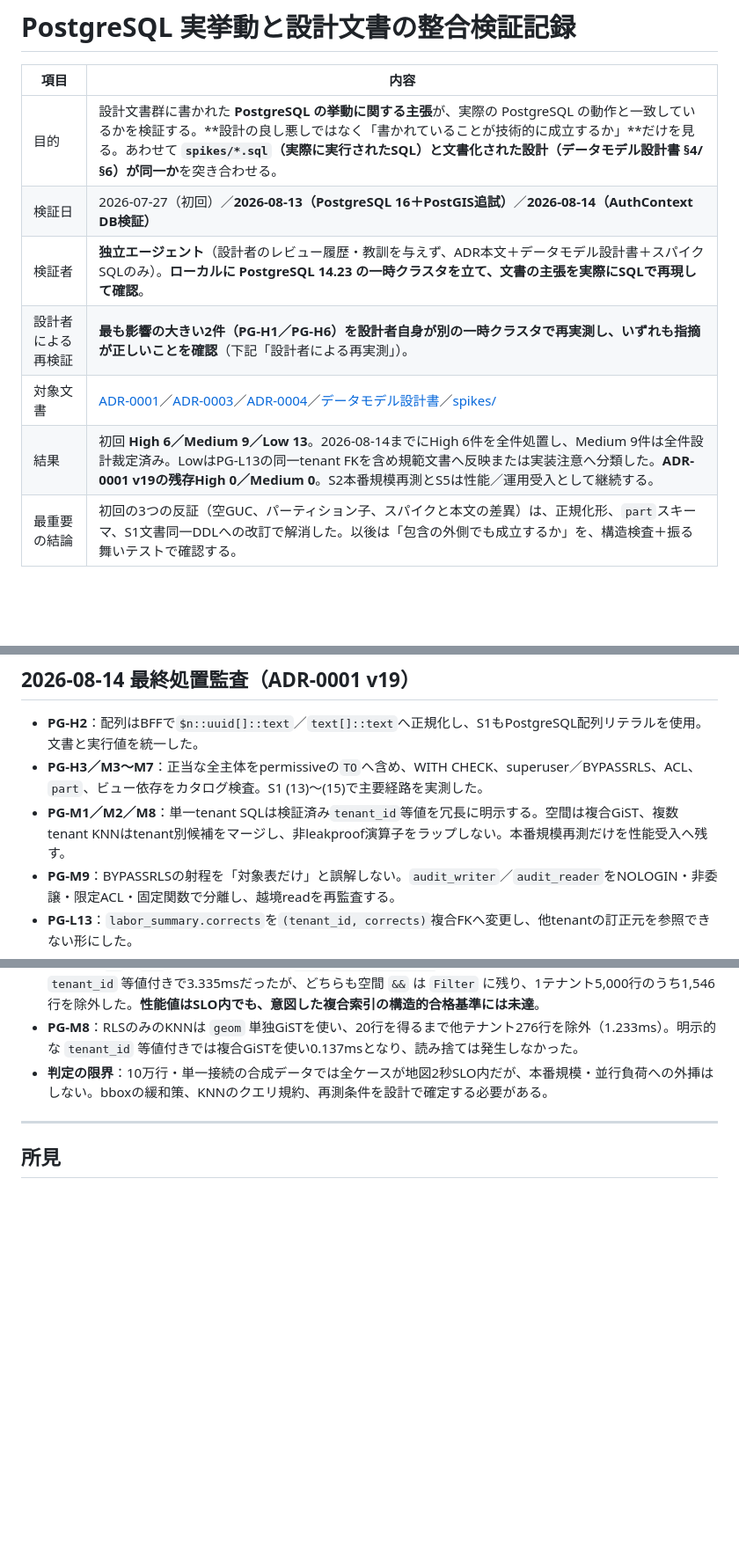
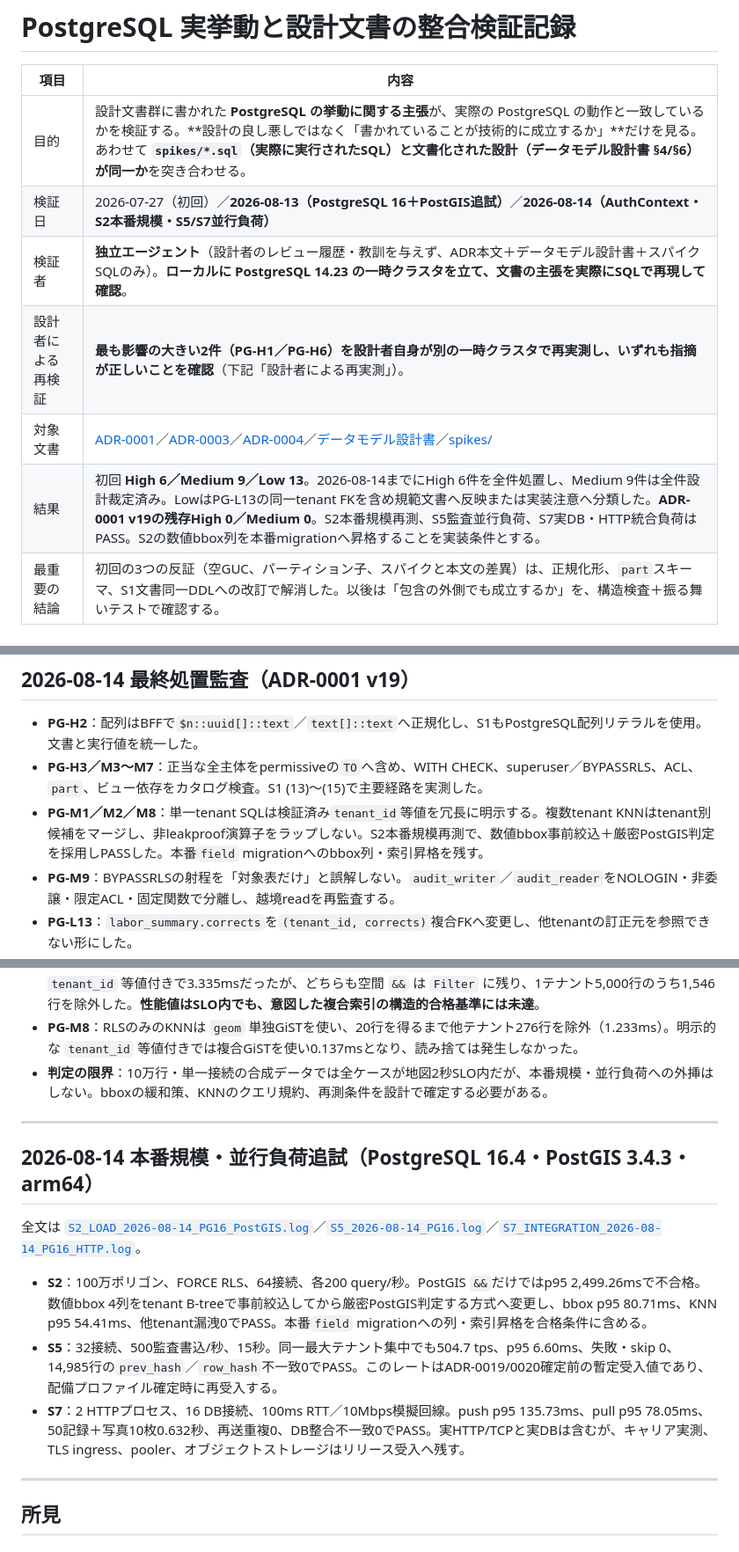
Before and after one commit to ichisemasashi/ISAS, a Markdown page: docs/design/PostgreSQL実挙動検証記録.md, 3 parts joined by grey strips. Shown at 88% size. Rendered like a GitHub page; blank space fills up the shorter version.

Commit message:
残存スパイク結果を進捗文書へ反映

```diff
--- a/docs/design/PostgreSQL実挙動検証記録.md
+++ b/docs/design/PostgreSQL実挙動検証記録.md
@@ -3,11 +3,11 @@
 | 項目 | 内容 |
 |---|---|
 | 目的 | 設計文書群に書かれた **PostgreSQL の挙動に関する主張**が、実際の PostgreSQL の動作と一致しているかを検証する。**設計の良し悪しではなく「書かれていることが技術的に成立するか」**だけを見る。あわせて **`spikes/*.sql`（実際に実行されたSQL）と文書化された設計（データモデル設計書 §4/§6）が同一か**を突き合わせる。 |
-| 検証日 | 2026-07-27（初回）／**2026-08-13（PostgreSQL 16＋PostGIS追試）**／**2026-08-14（AuthContext DB検証）** |
+| 検証日 | 2026-07-27（初回）／**2026-08-13（PostgreSQL 16＋PostGIS追試）**／**2026-08-14（AuthContext・S2本番規模・S5/S7並行負荷）** |
 | 検証者 | **独立エージェント**（設計者のレビュー履歴・教訓を与えず、ADR本文＋データモデル設計書＋スパイクSQLのみ）。**ローカルに PostgreSQL 14.23 の一時クラスタを立て、文書の主張を実際にSQLで再現して確認**。 |
 | 設計者による再検証 | **最も影響の大きい2件（PG-H1／PG-H6）を設計者自身が別の一時クラスタで再実測し、いずれも指摘が正しいことを確認**（下記「設計者による再実測」）。 |
 | 対象文書 | [ADR-0001](ADR/ADR-0001-マルチテナント分離-行レベル-RLS.md)／[ADR-0003](ADR/ADR-0003-データライフサイクル-追記型-論理削除-版履歴-監査.md)／[ADR-0004](ADR/ADR-0004-DB-PostgreSQL-PostGIS.md)／[データモデル設計書](データモデル設計書.md)／[spikes/](../../spikes/README.md) |
-| 結果 | 初回 **High 6／Medium 9／Low 13**。2026-08-14までにHigh 6件を全件処置し、Medium 9件は全件設計裁定済み。LowはPG-L13の同一tenant FKを含め規範文書へ反映または実装注意へ分類した。**ADR-0001 v19の残存High 0／Medium 0**。S2本番規模再測とS5は性能／運用受入として継続する。 |
+| 結果 | 初回 **High 6／Medium 9／Low 13**。2026-08-14までにHigh 6件を全件処置し、Medium 9件は全件設計裁定済み。LowはPG-L13の同一tenant FKを含め規範文書へ反映または実装注意へ分類した。**ADR-0001 v19の残存High 0／Medium 0**。S2本番規模再測、S5監査並行負荷、S7実DB・HTTP統合負荷はPASS。S2の数値bbox列を本番migrationへ昇格することを実装条件とする。 |
 | 最重要の結論 | 初回の3つの反証（空GUC、パーティション子、スパイクと本文の差異）は、正規化形、`part`スキーマ、S1文書同一DDLへの改訂で解消した。以後は「包含の外側でも成立するか」を、構造検査＋振る舞いテストで確認する。 |
 
 ---
@@ -180,7 +180,7 @@ ADR-0009が要求する「候補集合をDB側で現在権限へ再照合して
 
 - **PG-H2**：配列はBFFで`$n::uuid[]::text`／`text[]::text`へ正規化し、S1もPostgreSQL配列リテラルを使用。文書と実行値を統一した。
 - **PG-H3／M3〜M7**：正当な全主体をpermissiveの`TO`へ含め、WITH CHECK、superuser／BYPASSRLS、ACL、`part`、ビュー依存をカタログ検査。S1 (13)〜(15)で主要経路を実測した。
-- **PG-M1／M2／M8**：単一tenant SQLは検証済み`tenant_id`等値を冗長に明示する。空間は複合GiST、複数tenant KNNはtenant別候補をマージし、非leakproof演算子をラップしない。本番規模再測だけを性能受入へ残す。
+- **PG-M1／M2／M8**：単一tenant SQLは検証済み`tenant_id`等値を冗長に明示する。複数tenant KNNはtenant別候補をマージし、非leakproof演算子をラップしない。S2本番規模再測で、数値bbox事前絞込＋厳密PostGIS判定を採用しPASSした。本番`field` migrationへのbbox列・索引昇格を残す。
 - **PG-M9**：BYPASSRLSの射程を「対象表だけ」と誤解しない。`audit_writer`／`audit_reader`をNOLOGIN・非委譲・限定ACL・固定関数で分離し、越境readを再監査する。
 - **PG-L13**：`labor_summary.corrects`を`(tenant_id, corrects)`複合FKへ変更し、他tenantの訂正元を参照できない形にした。
 - その他のLowは、NULLの3値論理、UUIDv7／PgBouncer版、明示列ビュー、受理台帳、コマンド別期待値、PostGIS upgrade注意として規範文書または後続運用へ反映した。
@@ -198,6 +198,16 @@ ADR-0009が要求する「候補集合をDB側で現在権限へ再照合して
 - **PG-M2**：`&&`／`<->` の実体関数はともに `proleakproof = false`。bboxはRLSのみで7.502ms、明示的な `tenant_id` 等値付きで3.335msだったが、どちらも空間 `&&` は `Filter` に残り、1テナント5,000行のうち1,546行を除外した。**性能値はSLO内でも、意図した複合索引の構造的合格基準には未達**。
 - **PG-M8**：RLSのみのKNNは `geom` 単独GiSTを使い、20行を得るまで他テナント276行を除外（1.233ms）。明示的な `tenant_id` 等値付きでは複合GiSTを使い0.137msとなり、読み捨ては発生しなかった。
 - **判定の限界**：10万行・単一接続の合成データでは全ケースが地図2秒SLO内だが、本番規模・並行負荷への外挿はしない。bboxの緩和策、KNNのクエリ規約、再測条件を設計で確定する必要がある。
+
+---
+
+## 2026-08-14 本番規模・並行負荷追試（PostgreSQL 16.4・PostGIS 3.4.3・arm64）
+
+全文は [`S2_LOAD_2026-08-14_PG16_PostGIS.log`](../../spikes/results/S2_LOAD_2026-08-14_PG16_PostGIS.log)／[`S5_2026-08-14_PG16.log`](../../spikes/results/S5_2026-08-14_PG16.log)／[`S7_INTEGRATION_2026-08-14_PG16_HTTP.log`](../../spikes/results/S7_INTEGRATION_2026-08-14_PG16_HTTP.log)。
+
+- **S2**：100万ポリゴン、FORCE RLS、64接続、各200 query/秒。PostGIS `&&`だけではp95 2,499.26msで不合格。数値bbox 4列をtenant B-treeで事前絞込してから厳密PostGIS判定する方式へ変更し、bbox p95 80.71ms、KNN p95 54.41ms、他tenant漏洩0でPASS。本番`field` migrationへの列・索引昇格を合格条件に含める。
+- **S5**：32接続、500監査書込/秒、15秒。同一最大テナント集中でも504.7 tps、p95 6.60ms、失敗・skip 0、14,985行の`prev_hash`／`row_hash`不一致0でPASS。このレートはADR-0019/0020確定前の暫定受入値であり、配備プロファイル確定時に再受入する。
+- **S7**：2 HTTPプロセス、16 DB接続、100ms RTT／10Mbps模擬回線。push p95 135.73ms、pull p95 78.05ms、50記録＋写真10枚0.632秒、再送重複0、DB整合不一致0でPASS。実HTTP/TCPと実DBは含むが、キャリア実測、TLS ingress、pooler、オブジェクトストレージはリリース受入へ残す。
 
 ---
 
```
Also changed, not shown: docs/開発工程.md (+3 -3 lines), spikes/README.md (+1 -0 lines).
